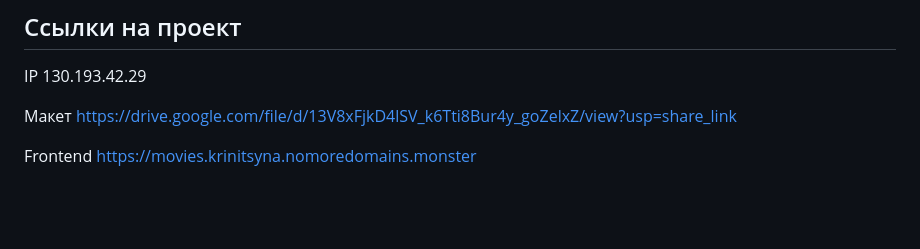
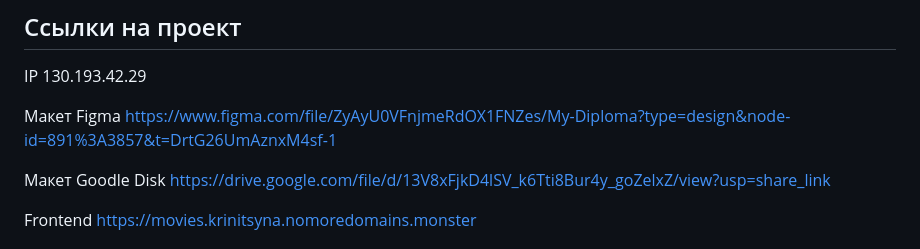
Before and after one commit to KrinitsynaDarya/movies-explorer-frontend, a Markdown page: README.md, the part around the change. Rendered like a GitHub page; blank space fills up the shorter version.

```diff
--- a/README.md
+++ b/README.md
@@ -8,7 +8,9 @@
 
 IP 130.193.42.29
 
-Макет https://drive.google.com/file/d/13V8xFjkD4lSV_k6Tti8Bur4y_goZelxZ/view?usp=share_link
+Макет Figma https://www.figma.com/file/ZyAyU0VFnjmeRdOX1FNZes/My-Diploma?type=design&node-id=891%3A3857&t=DrtG26UmAznxM4sf-1
+
+Макет Goodle Disk https://drive.google.com/file/d/13V8xFjkD4lSV_k6Tti8Bur4y_goZelxZ/view?usp=share_link
 
 Frontend https://movies.krinitsyna.nomoredomains.monster
 
```
